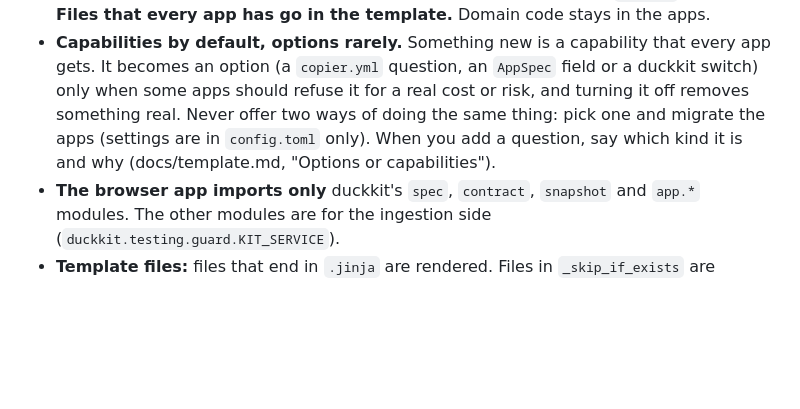
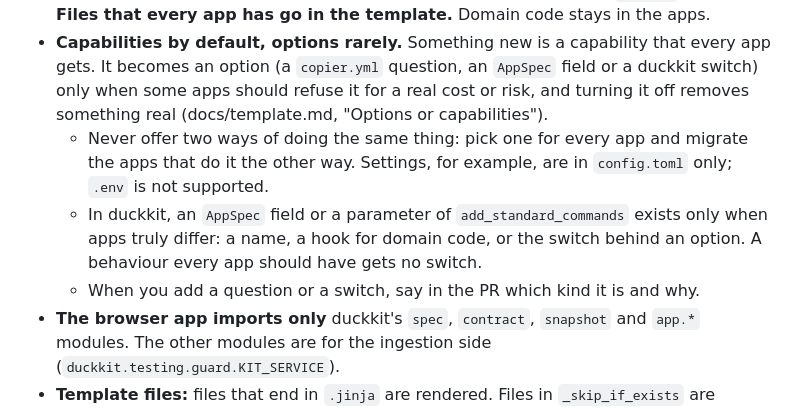
Before and after one commit to battlehorse/duckviz-scaffold, a Markdown page: CLAUDE.md, the part around the change. GitHub-like rendering; blank space fills up the shorter version.

```diff
--- a/CLAUDE.md
+++ b/CLAUDE.md
@@ -27,9 +27,12 @@ Read these first:
   go in the template.** Domain code stays in the apps.
 - **Capabilities by default, options rarely.** Something new is a capability that every app gets. It becomes an
   option (a `copier.yml` question, an `AppSpec` field or a duckkit switch) only when some apps should refuse it for
-  a real cost or risk, and turning it off removes something real. Never offer two ways of doing the same thing:
-  pick one and migrate the apps (settings are in `config.toml` only). When you add a question, say which kind it is
-  and why (docs/template.md, "Options or capabilities").
+  a real cost or risk, and turning it off removes something real (docs/template.md, "Options or capabilities").
+  - Never offer two ways of doing the same thing: pick one for every app and migrate the apps that do it the other
+    way. Settings, for example, are in `config.toml` only; `.env` is not supported.
+  - In duckkit, an `AppSpec` field or a parameter of `add_standard_commands` exists only when apps truly differ: a
+    name, a hook for domain code, or the switch behind an option. A behaviour every app should have gets no switch.
+  - When you add a question or a switch, say in the PR which kind it is and why.
 - **The browser app imports only** duckkit's `spec`, `contract`, `snapshot` and `app.*` modules. The other modules
   are for the ingestion side (`duckkit.testing.guard.KIT_SERVICE`).
 - **Template files:** files that end in `.jinja` are rendered. Files in `_skip_if_exists` are seeded once and the
```
Also changed, not shown: docs/template.md (+0 -7 lines).
